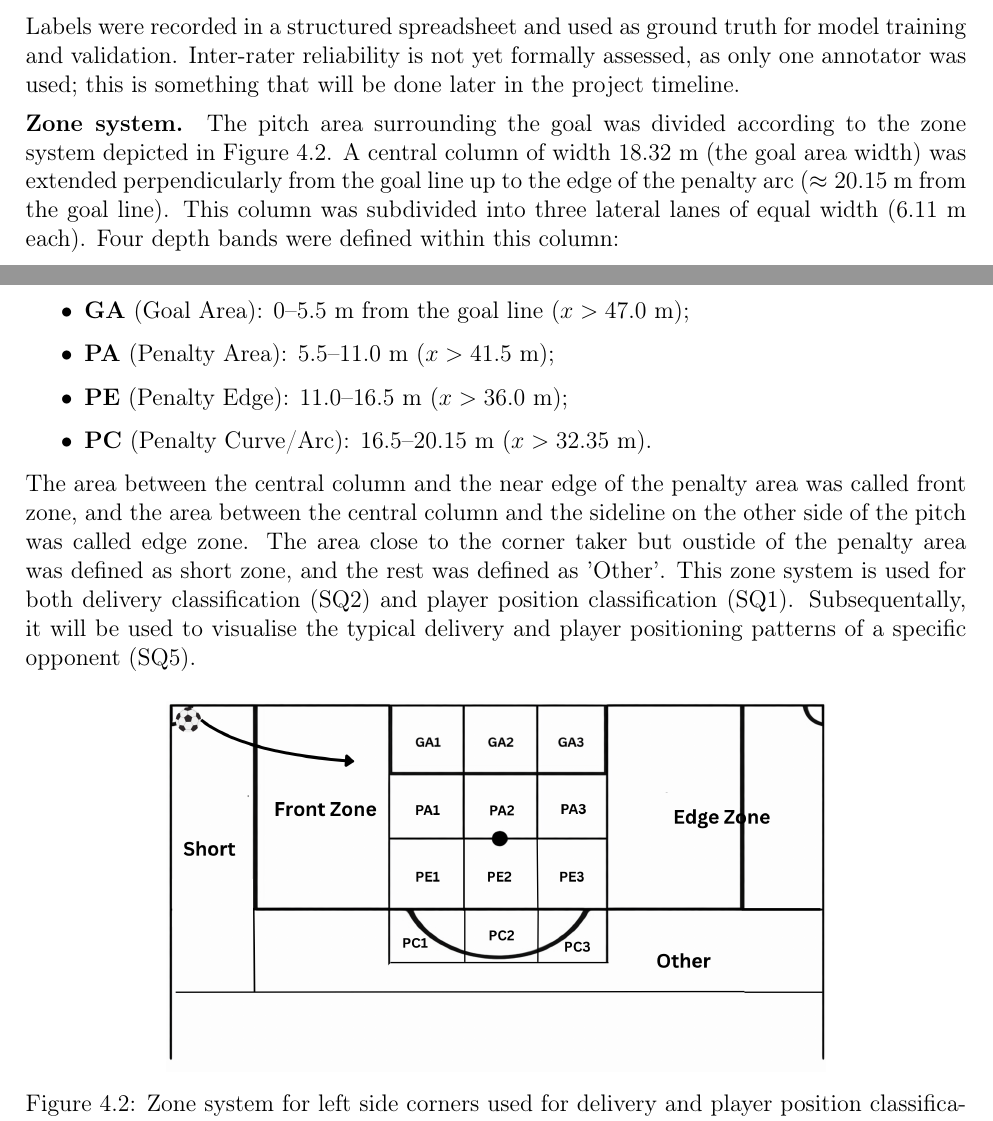
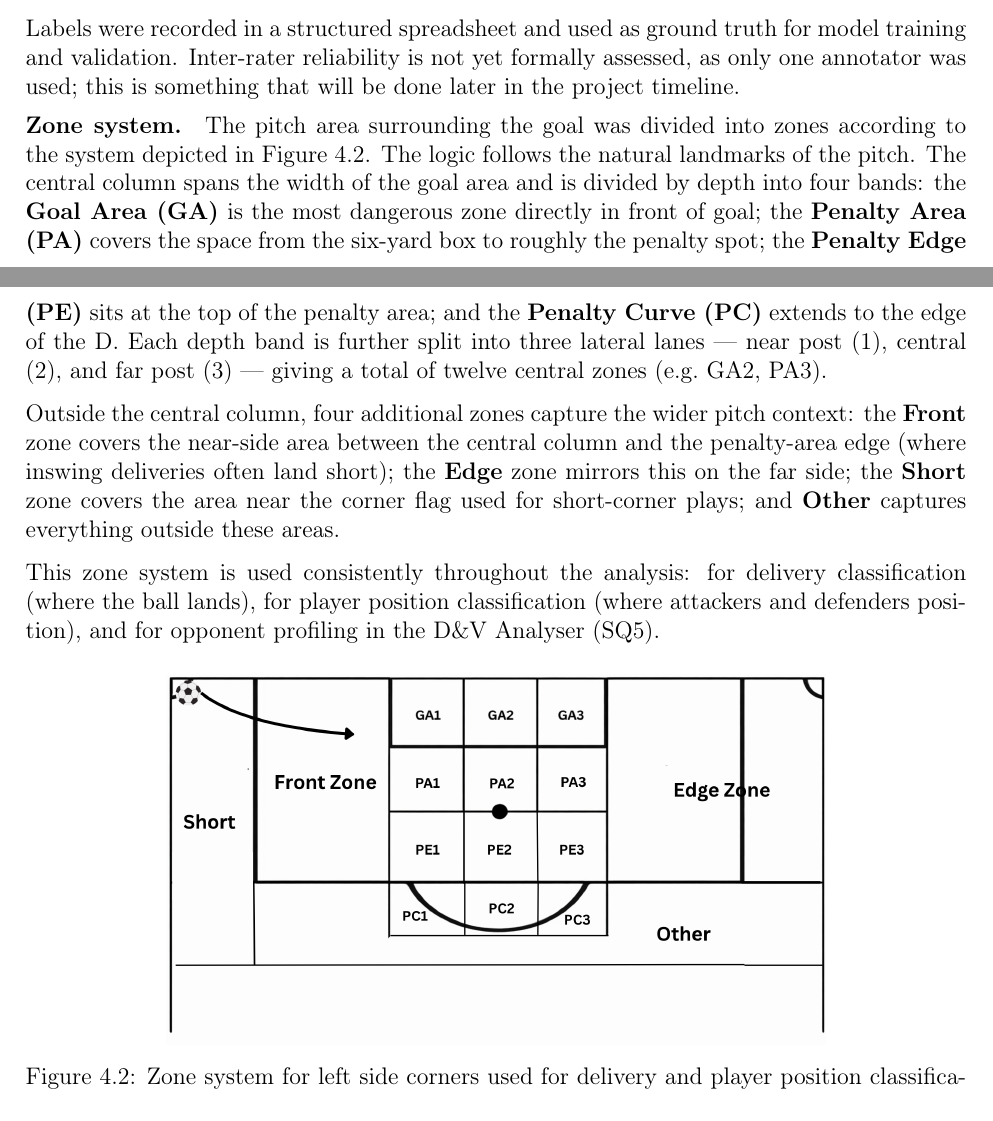
Before and after one commit to RoelandKramer/Master-Thesis---FC-Den-Bosch---Roeland-Kramer, a LaTeX thesis (main.tex, which reads Chapters/Methods.tex): two parts of pages 23 and 24 of 51, joined at a grey line, cut so that both start at the same text. Compiled offline with pdfLaTeX.

Commit message:
Rewrite zone system description: logic over metres

```diff
--- a/Chapters/Methods.tex
+++ b/Chapters/Methods.tex
@@ -133,25 +133,28 @@ Inter-rater reliability is not yet formally assessed, as only one annotator was
 used; this is something that will be done later in the project timeline.
 
 \paragraph{Zone system.}
-The pitch area surrounding the goal was divided according to the zone system
-depicted in Figure~\ref{fig:zone_system}. A central column of width 18.32~m
-(the goal area width) was extended perpendicularly from the goal line up to
-the edge of the penalty arc ($\approx20.15$~m from the goal line). This column
-was subdivided into three lateral lanes of equal width (6.11~m each).
-Four depth bands were defined within this column:
-\begin{itemize}
-  \item \textbf{GA} (Goal Area): 0–5.5~m from the goal line ($x > 47.0$~m);
-  \item \textbf{PA} (Penalty Area): 5.5–11.0~m ($x > 41.5$~m);
-  \item \textbf{PE} (Penalty Edge): 11.0–16.5~m ($x > 36.0$~m);
-  \item \textbf{PC} (Penalty Curve/Arc): 16.5–20.15~m ($x > 32.35$~m).
-\end{itemize}
-The  area between the central column and the near edge of the penalty area was called
-front zone, and the area between the central column and the sideline on the other
-side of the pitch was called edge zone. The area close to the corner taker but
-oustide of the penalty area was defined as short zone, and the rest was defined
-as 'Other'. This zone system is used for both delivery classification (SQ2) and
-player position classification (SQ1). Subsequentally, it will be used to visualise the
-typical delivery and player positioning patterns of a specific opponent (SQ5).
+The pitch area surrounding the goal was divided into zones according to the
+system depicted in Figure~\ref{fig:zone_system}. The logic follows the natural
+landmarks of the pitch. The central column spans the width of the goal area and
+is divided by depth into four bands: the \textbf{Goal Area (GA)} is the most
+dangerous zone directly in front of goal; the \textbf{Penalty Area (PA)} covers
+the space from the six-yard box to roughly the penalty spot; the
+\textbf{Penalty Edge (PE)} sits at the top of the penalty area; and the
+\textbf{Penalty Curve (PC)} extends to the edge of the D. Each depth band is
+further split into three lateral lanes — near post (1), central (2), and far
+post (3) — giving a total of twelve central zones (e.g.\ GA2, PA3).
+
+Outside the central column, four additional zones capture the wider pitch
+context: the \textbf{Front} zone covers the near-side area between the central
+column and the penalty-area edge (where inswing deliveries often land short);
+the \textbf{Edge} zone mirrors this on the far side; the \textbf{Short} zone
+covers the area near the corner flag used for short-corner plays; and
+\textbf{Other} captures everything outside these areas.
+
+This zone system is used consistently throughout the analysis: for delivery
+classification (where the ball lands), for player position classification
+(where attackers and defenders position), and for opponent profiling in the
+D\&V Analyser (SQ5).
 
 \begin{figure}[H]
   \centering
```
